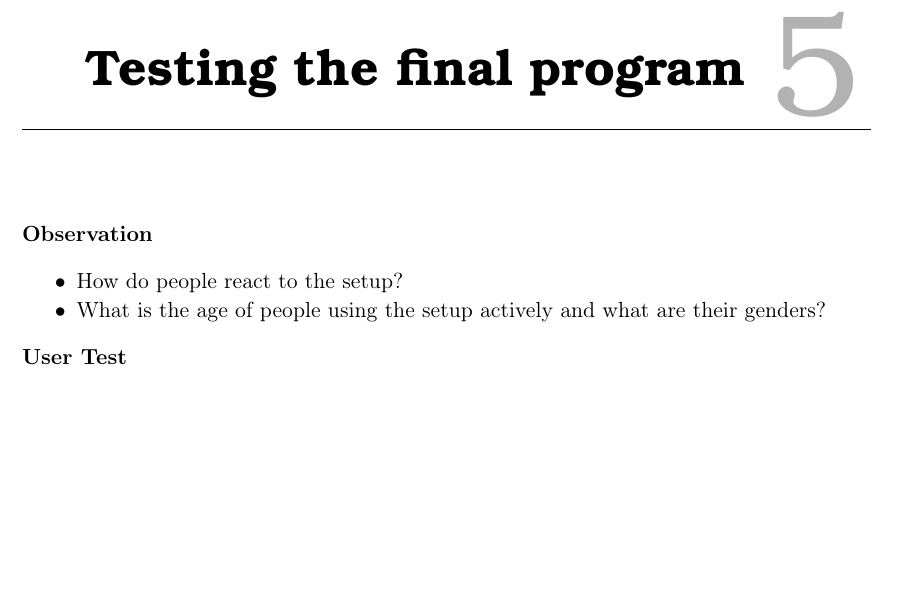
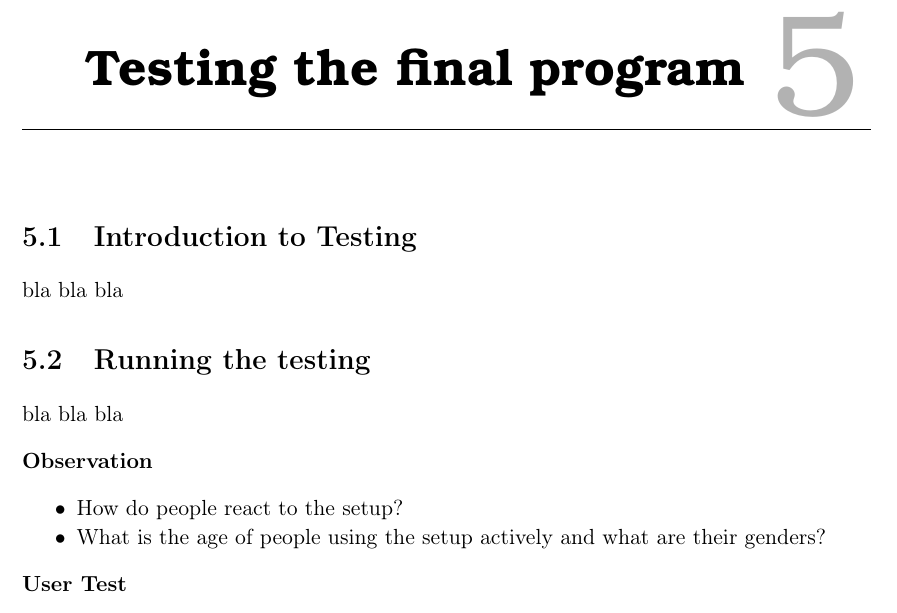
Before and after one commit to Wikzo/MagicCanvas_MedialogyP3_2012, a LaTeX thesis (Report/master.tex, which reads Report/testing.tex): part of page 49 of 55, cut so that both start at the same text, the shorter picture padded with empty space. Compiled offline with pdfLaTeX.

Commit message:
Testing Simon

```diff
--- a/Report/testing.tex
+++ b/Report/testing.tex
@@ -1,4 +1,9 @@
 \chapter{Testing the final program}
+\section{Introduction to Testing}
+bla bla bla
+\section{Running the testing}
+bla bla bla
+
 \textbf{Observation}
 \begin{itemize}
 \item How do people react to the setup?
```
